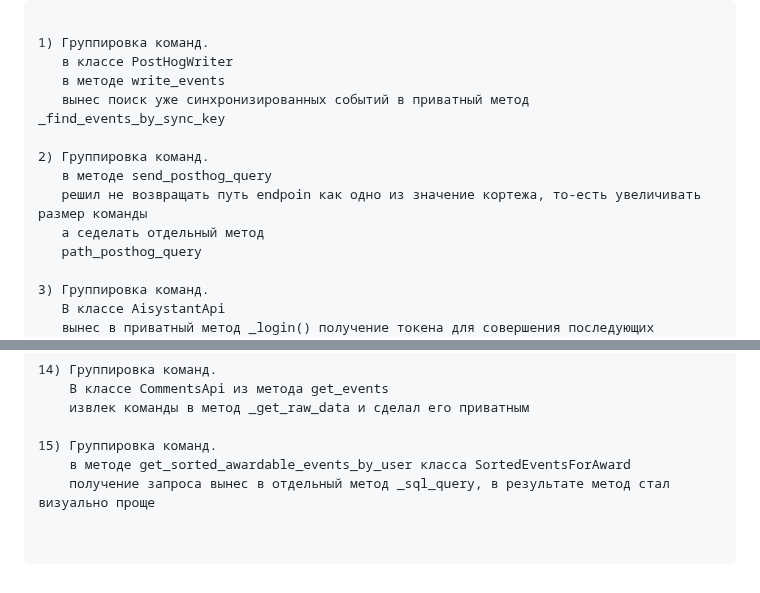
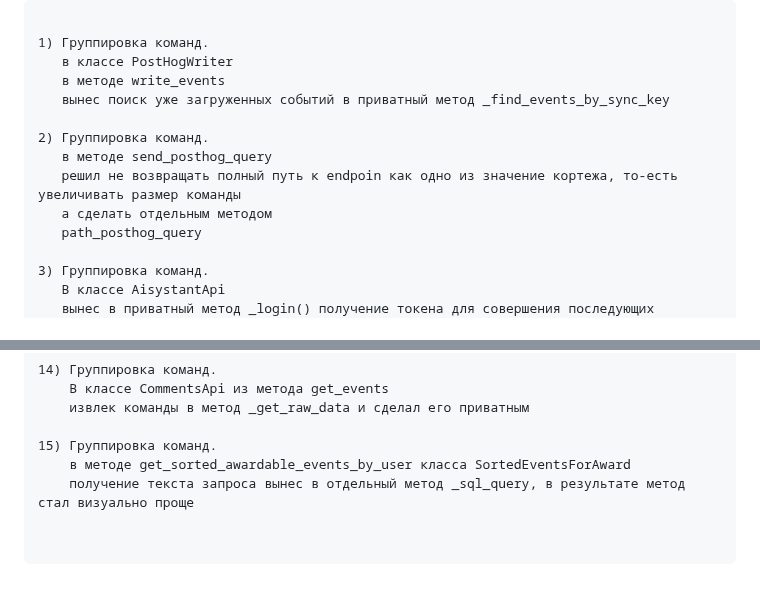
Before and after one commit to metacortex687/lessons, a Markdown page: ClearСode/12_variable_lifetime.md, 2 parts joined by grey strips. Drawn GitHub-style.

Commit message:
опечатки и исправления

````diff
--- a/ClearСode/12_variable_lifetime.md
+++ b/ClearСode/12_variable_lifetime.md
@@ -3,12 +3,12 @@
 1) Группировка команд.
    в классе PostHogWriter
    в методе write_events
-   вынес поиск уже синхронизированных событий в приватный метод _find_events_by_sync_key
+   вынес поиск уже загруженных событий в приватный метод _find_events_by_sync_key
 
 2) Группировка команд.
    в методе send_posthog_query
-   решил не возвращать путь endpoin как одно из значение кортежа, то-есть увеличивать размер команды
-   а седелать отдельный метод
+   решил не возвращать полный путь к endpoin как одно из значение кортежа, то-есть увеличивать размер команды
+   а сделать отдельным методом
    path_posthog_query
 
 3) Группировка команд.
@@ -66,7 +66,7 @@
 
 15) Группировка команд.
     в методе get_sorted_awardable_events_by_user класса SortedEventsForAward
-    получение запроса вынес в отдельный метод _sql_query, в результате метод стал визуально проще
+    получение текста запроса вынес в отдельный метод _sql_query, в результате метод стал визуально проще
 
 
 ```
````
